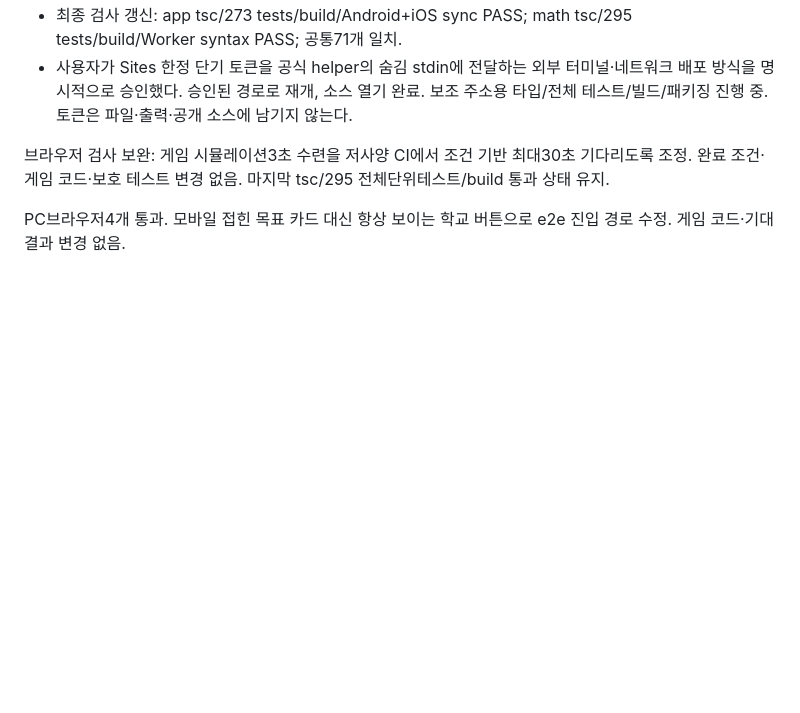
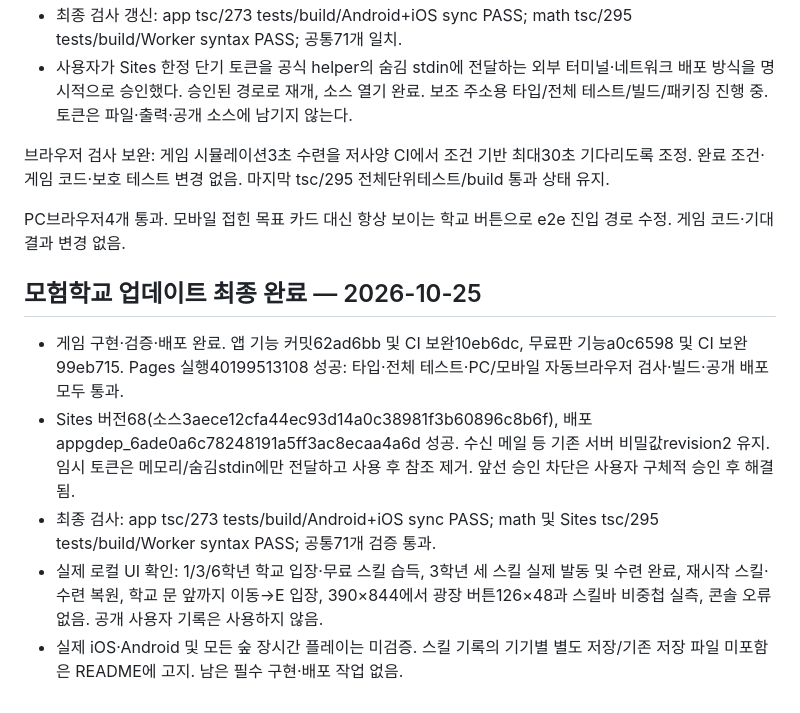
Before and after one commit to yangyeontae-blip/math, a Markdown page: HANDOFF.md, the part around the change. Rendered like a GitHub page; blank space fills up the shorter version.

Commit message:
Record academy skill verification and successful deployments

```diff
--- a/HANDOFF.md
+++ b/HANDOFF.md
@@ -79,3 +79,11 @@
 
 
 PC브라우저4개 통과. 모바일 접힌 목표 카드 대신 항상 보이는 학교 버튼으로 e2e 진입 경로 수정. 게임 코드·기대 결과 변경 없음.
+
+
+## 모험학교 업데이트 최종 완료 — 2026-10-25
+- 게임 구현·검증·배포 완료. 앱 기능 커밋62ad6bb 및 CI 보완10eb6dc, 무료판 기능a0c6598 및 CI 보완99eb715. Pages 실행40199513108 성공: 타입·전체 테스트·PC/모바일 자동브라우저 검사·빌드·공개 배포 모두 통과.
+- Sites 버전68(소스3aece12cfa44ec93d14a0c38981f3b60896c8b6f), 배포appgdep_6ade0a6c78248191a5ff3ac8ecaa4a6d 성공. 수신 메일 등 기존 서버 비밀값revision2 유지. 임시 토큰은 메모리/숨김stdin에만 전달하고 사용 후 참조 제거. 앞선 승인 차단은 사용자 구체적 승인 후 해결됨.
+- 최종 검사: app tsc/273 tests/build/Android+iOS sync PASS; math 및 Sites tsc/295 tests/build/Worker syntax PASS; 공통71개 검증 통과.
+- 실제 로컬 UI 확인: 1/3/6학년 학교 입장·무료 스킬 습득, 3학년 세 스킬 실제 발동 및 수련 완료, 재시작 스킬·수련 복원, 학교 문 앞까지 이동→E 입장, 390×844에서 광장 버튼126×48과 스킬바 비중첩 실측, 콘솔 오류 없음. 공개 사용자 기록은 사용하지 않음.
+- 실제 iOS·Android 및 모든 숲 장시간 플레이는 미검증. 스킬 기록의 기기별 별도 저장/기존 저장 파일 미포함은 README에 고지. 남은 필수 구현·배포 작업 없음.
```
